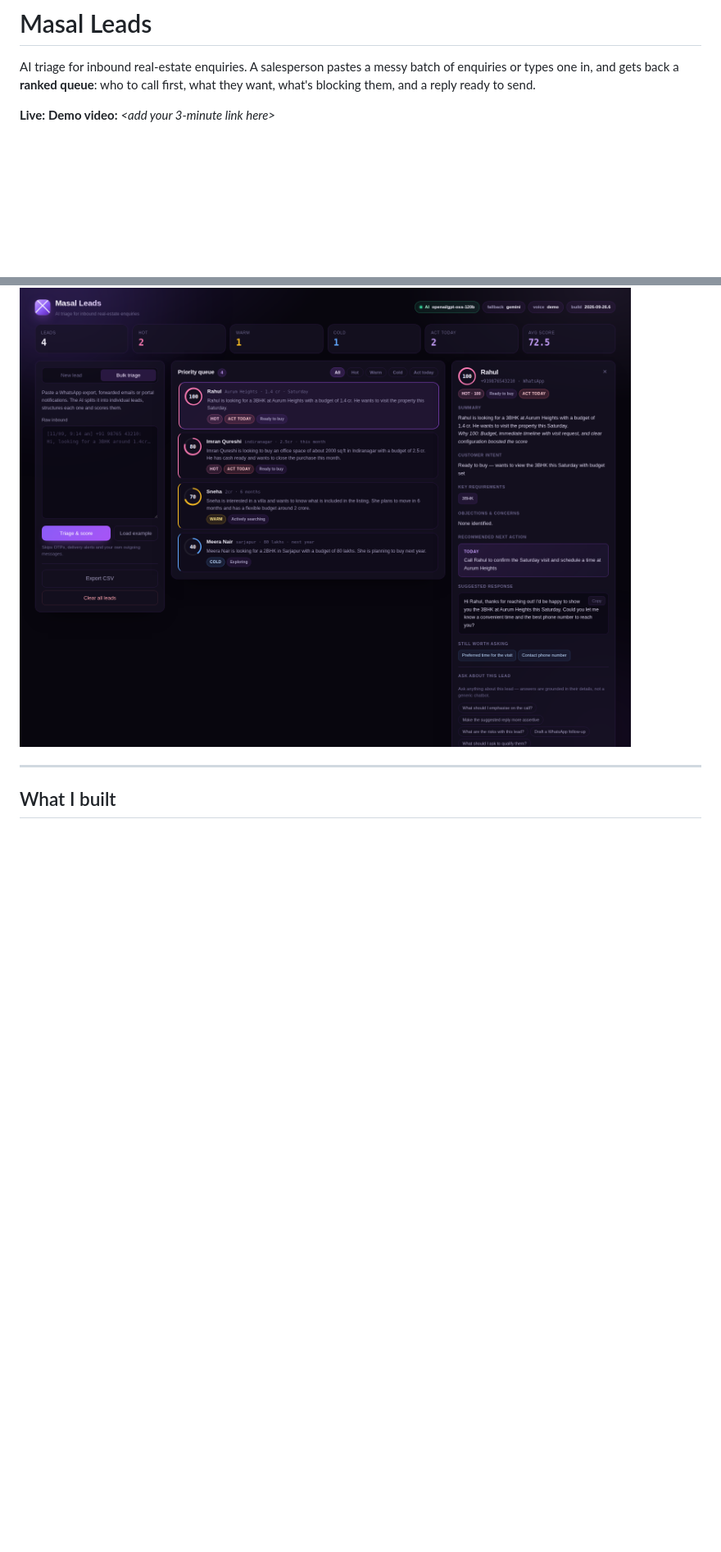
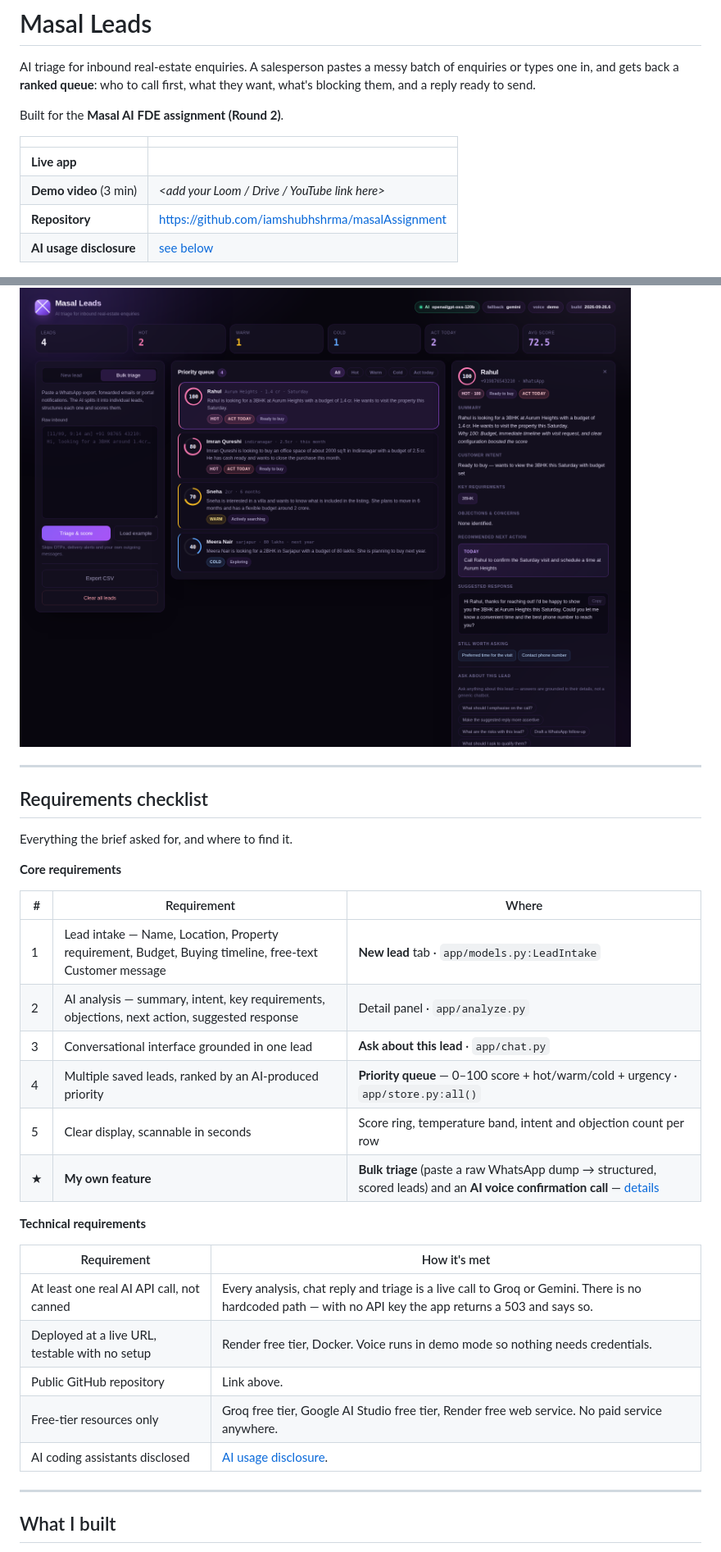
Before and after one commit to iamshubhshrma/masalAssignment, a Markdown page: README.md, 2 parts joined by grey strips. Shown at 82% size. GitHub-like rendering; blank space fills up the shorter version.

```diff
--- a/README.md
+++ b/README.md
@@ -4,10 +4,43 @@ AI triage for inbound real-estate enquiries. A salesperson pastes a messy batch
 enquiries or types one in, and gets back a **ranked queue**: who to call first, what
 they want, what's blocking them, and a reply ready to send.
 
-**Live:** _<add your deployed URL here>_
-**Demo video:** _<add your 3-minute link here>_
+Built for the **Masal AI FDE assignment (Round 2)**.
+
+| | |
+|---|---|
+| **Live app** | _<add your Render URL here>_ |
+| **Demo video** (3 min) | _<add your Loom / Drive / YouTube link here>_ |
+| **Repository** | https://github.com/iamshubhshrma/masalAssignment |
+| **AI usage disclosure** | [see below](#ai-usage-disclosure) |
 
 ![Masal Leads](docs/screenshot.png)
+
+---
+
+## Requirements checklist
+
+Everything the brief asked for, and where to find it.
+
+**Core requirements**
+
+| # | Requirement | Where |
+|---|---|---|
+| 1 | Lead intake — Name, Location, Property requirement, Budget, Buying timeline, free-text Customer message | **New lead** tab · `app/models.py:LeadIntake` |
+| 2 | AI analysis — summary, intent, key requirements, objections, next action, suggested response | Detail panel · `app/analyze.py` |
+| 3 | Conversational interface grounded in one lead | **Ask about this lead** · `app/chat.py` |
+| 4 | Multiple saved leads, ranked by an AI-produced priority | **Priority queue** — 0–100 score + hot/warm/cold + urgency · `app/store.py:all()` |
+| 5 | Clear display, scannable in seconds | Score ring, temperature band, intent and objection count per row |
+| ★ | **My own feature** | **Bulk triage** (paste a raw WhatsApp dump → structured, scored leads) and an **AI voice confirmation call** — [details](#my-own-feature--two-of-them) |
+
+**Technical requirements**
+
+| Requirement | How it's met |
+|---|---|
+| At least one real AI API call, not canned | Every analysis, chat reply and triage is a live call to Groq or Gemini. There is no hardcoded path — with no API key the app returns a 503 and says so. |
+| Deployed at a live URL, testable with no setup | Render free tier, Docker. Voice runs in demo mode so nothing needs credentials. |
+| Public GitHub repository | Link above. |
+| Free-tier resources only | Groq free tier, Google AI Studio free tier, Render free web service. No paid service anywhere. |
+| AI coding assistants disclosed | [AI usage disclosure](#ai-usage-disclosure). |
 
 ---
 
```
Also changed, not shown: other parts of README.md (+51 -8 lines).
